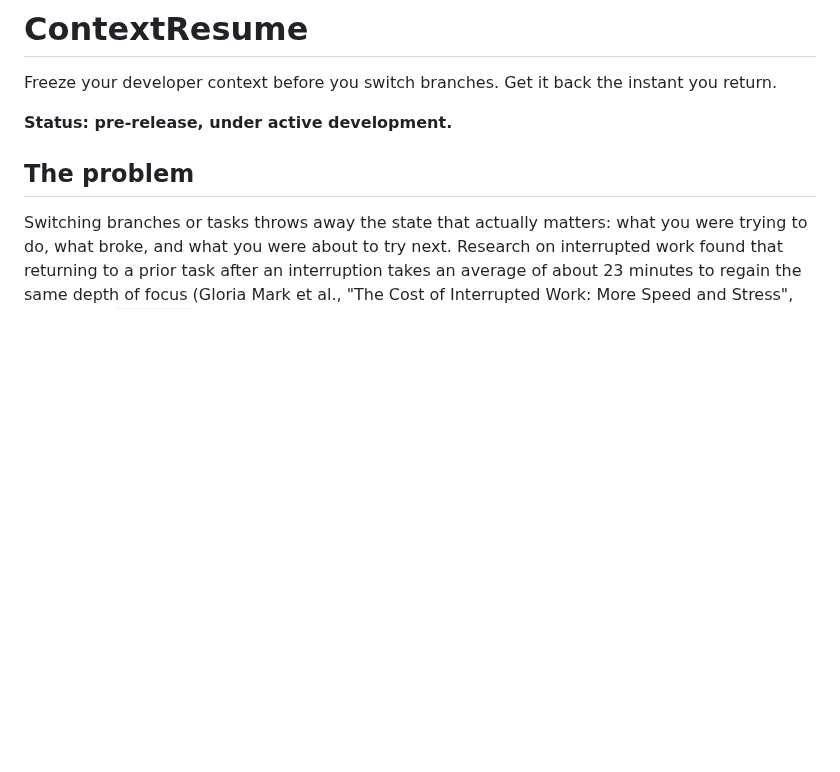
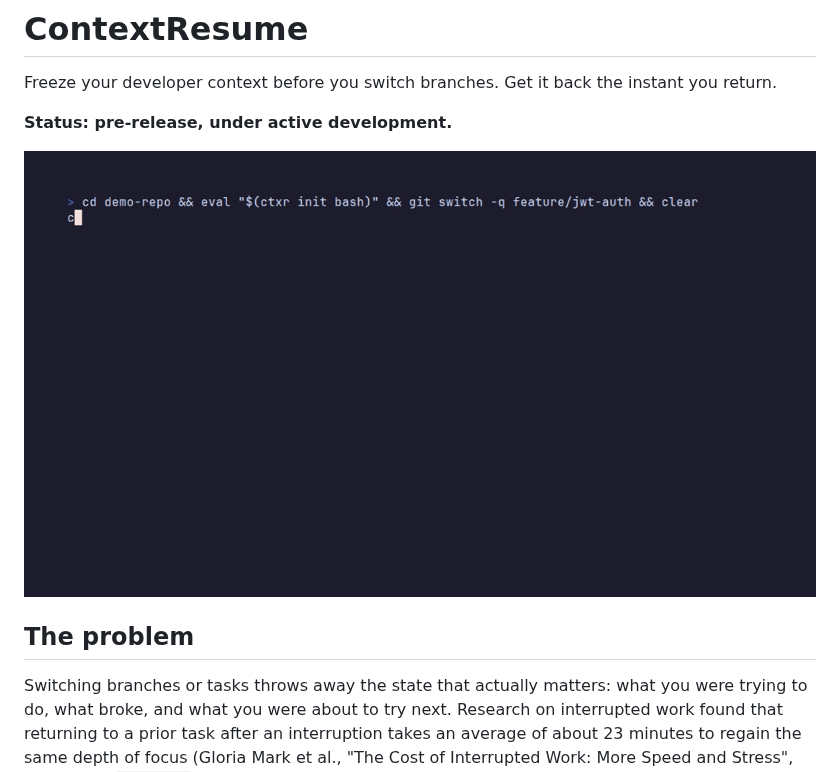
Before and after one commit to yigitbozyaka/ContextResume, a Markdown page: README.md, the part around the change. Rendered like a GitHub page; pictures changed too: docs/demo.gif (added); blank space fills up the shorter version.

Commit message:
docs: add the demo GIF to the README (#12)
Rendered by the Demo GIF workflow from docs/demo.tape.

Co-authored-by: Claude Fable 5.1 <noreply@anthropic.com>

```diff
--- a/README.md
+++ b/README.md
@@ -4,6 +4,8 @@ Freeze your developer context before you switch branches. Get it back the
 instant you return.
 
 **Status: pre-release, under active development.**
+
+![ctxr run captures a failing test, ctxr pause saves a note, and switching back to the branch shows the resume card](docs/demo.gif)
 
 ## The problem
 
```
Also changed, not shown: docs/roadmap.md (+2 -2 lines).
